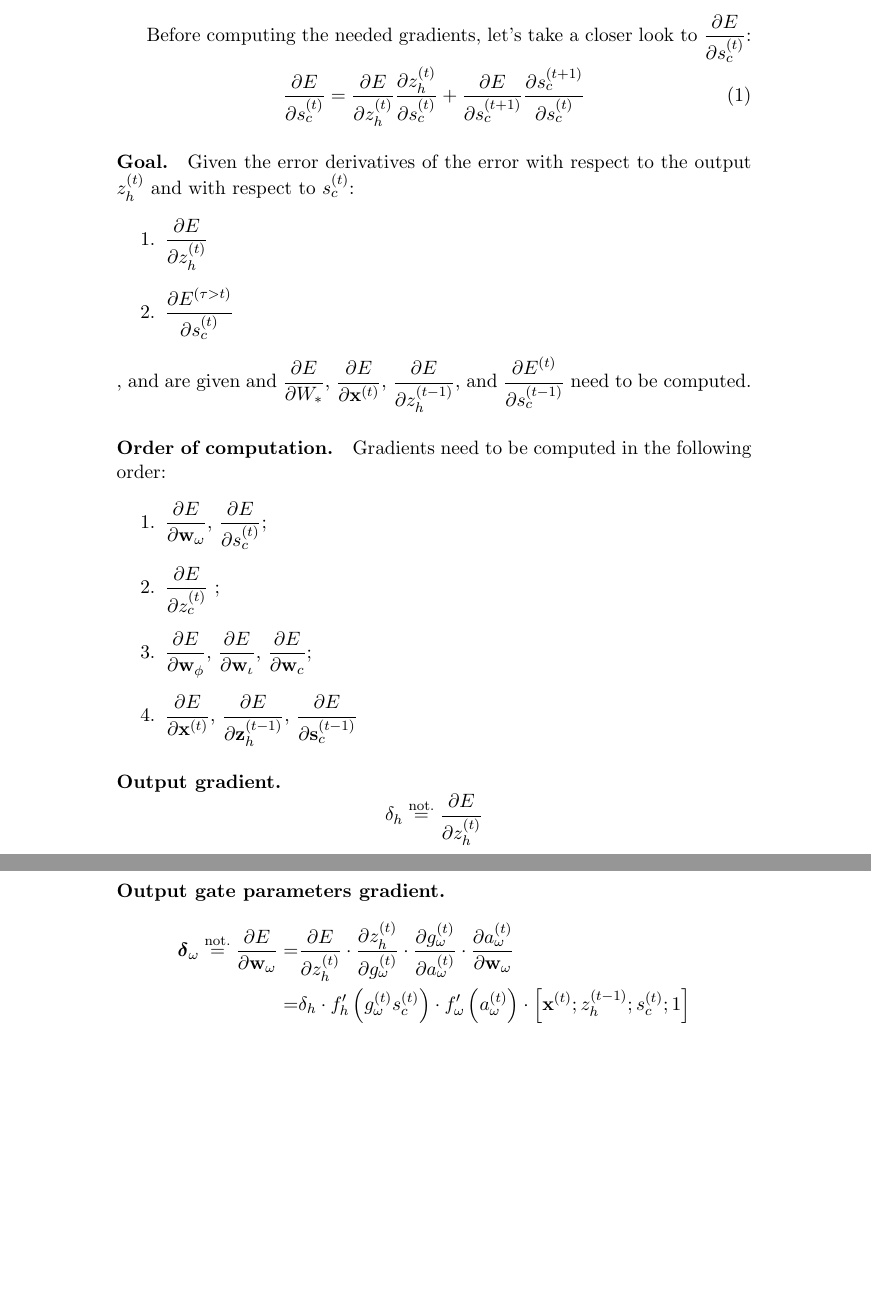
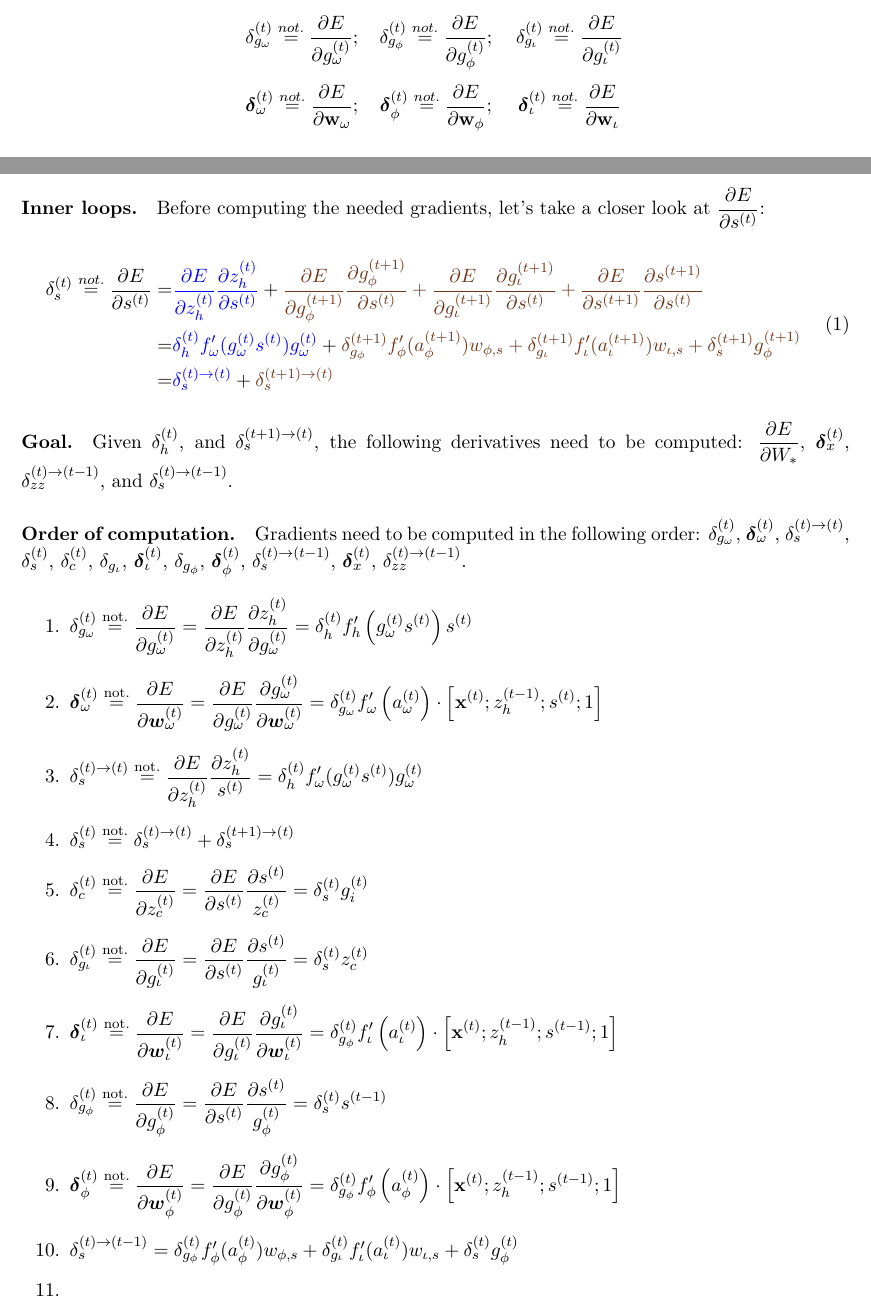
Before and after one commit to algorithm-learning-machines/lstm-explained, a LaTeX document (main.tex): two parts of pages 3 and 4 of 4 before the commit and two parts of pages 2 and 3 of 4 after it, joined at a grey line, cut at the place of the change, the shorter picture padded with empty space. Compiled offline with pdfLaTeX.

Commit message:
Added several formulae for the backward step.

```diff
--- a/main.tex
+++ b/main.tex
@@ -4,6 +4,9 @@
 \usepackage{graphicx}
 \usepackage{import}
 \usepackage{color}
+\usepackage[margin=1in]{geometry}
+
+\definecolor{auburn}{rgb}{0.43, 0.21, 0.1}
 
 \title{LSTM: From theory to practice}
 \author{Adrian Mihai Iosif, Matei Macri, Tudor Berariu}
@@ -62,34 +77,55 @@ $$z_h^{(t)} = f_h\left(g_{\omega}^{(t)} s_c^{(t)}\right)$$
+    $\delta_{c}^{(t)} \overset{not.}{=} \displaystyle\frac{\partial E}{\partial z_c^{(t)}}$; &
+    $\delta_{h}^{(t)} \overset{not.}{=} \displaystyle\frac{\partial E}{\partial z_h^{(t)}}$;  \\[20pt]
+    $\delta_{g_{\omega}}^{(t)} \overset{not.}{=} \displaystyle\frac{\partial E}{\partial g_{\omega}^{(t)}}$; &
+    $\delta_{g_{\phi}}^{(t)} \overset{not.}{=} \displaystyle\frac{\partial E}{\partial g_{\phi}^{(t)}}$; &
+    $\delta_{g_{\iota}}^{(t)} \overset{not.}{=} \displaystyle\frac{\partial E}{\partial g_{\iota}^{(t)}}$ \\[20pt]
+    $\boldsymbol{\delta}_{\omega}^{(t)} \overset{not.}{=} \displaystyle\frac{\partial E}{\partial \mathbf{w}_{\omega}}$; &
+    $\boldsymbol{\delta}_{\phi}^{(t)} \overset{not.}{=} \displaystyle\frac{\partial E}{\partial \mathbf{w}_{\phi}}$; &
+    $\boldsymbol{\delta}_{\iota}^{(t)} \overset{not.}{=} \displaystyle\frac{\partial E}{\partial \mathbf{w}_{\iota}}$
+\end{tabular}
 \end{center}
 
-Before computing the needed gradients, let's take a closer look to $\displaystyle \frac{\partial E}{\partial s_c^{(t)}}$:
+\paragraph{Inner loops.} Before computing the needed gradients, let's take a closer look at $\displaystyle \frac{\partial E}{\partial s^{(t)}}$:
 
 \begin{equation}
-    \displaystyle\frac{\partial E}{\partial s_c^{(t)}} =
-    \displaystyle\frac{\partial E}{\partial z_h^{(t)}}
-    \displaystyle\frac{\partial z_h^{(t)}}{\partial s_c^{(t)}} +
-    \displaystyle\frac{\partial E}{\partial s_c^{(t+1)}}
-    \displaystyle\frac{\partial s_c^{(t+1)}}{\partial s_c^{(t)}}
+\begin{split}
+    \delta_{s}^{(t)} \overset{not.}{=} \displaystyle\frac{\partial E}{\partial s^{(t)}} = &
+    {\color{blue} \displaystyle\frac{\partial E}{\partial z_h^{(t)}}
+    \displaystyle\frac{\partial z_h^{(t)}}{\partial s^{(t)}}} +
+    {\color{auburn}\displaystyle\frac{\partial E}{\partial g_{\phi}^{(t+1)}}
+    \displaystyle\frac{\partial g_{\phi}^{(t+1)}}{\partial s^{(t)}} +
+    \displaystyle\frac{\partial E}{\partial g_{\iota}^{(t+1)}}
+    \displaystyle\frac{\partial g_{\iota}^{(t+1)}}{\partial s^{(t)}} +
+    \displaystyle\frac{\partial E}{\partial s^{(t+1)}}
+    \displaystyle\frac{\partial s^{(t+1)}}{\partial s^{(t)}}} \\
+    = & {\color{blue} \delta_{h}^{(t)} f_{\omega}'(g_{\omega}^{(t)}s^{(t)}) g_{\omega}^{(t)}} +
+        {\color{auburn}\delta_{g_{\phi}}^{(t+1)}f_{\phi}'(a_{\phi}^{(t+1)})w_{\phi, s} +
+        \delta_{g_{\iota}}^{(t+1)}f_{\iota}'(a_{\iota}^{(t+1)})w_{\iota, s} +
+        \delta_{s}^{(t+1)}g_{\phi}^{(t+1)}} \\
+    = & {\color{blue}\delta^{(t) \rightarrow (t)}_s} +
+        {\color{auburn}\delta^{(t+1) \rightarrow (t)}_s}
+\end{split}
 \end{equation}
 
-\paragraph{Goal.}
-Given the error derivatives of the error with respect to the output $z_h^{(t)}$ and with respect to $s_c^{(t)}$: \begin{enumerate}
-    \item $\displaystyle\frac{\partial E}{\partial z_h^{(t)}}$
-    \item $\displaystyle\frac{\partial E^{(\tau > t)}}{\partial s_c^{(t)}}$
-\end{enumerate}, and  are given and $\displaystyle \frac{\partial E}{\partial W_{*}}$, $\displaystyle \frac{\partial E}{\partial \mathbf{x}^{(t)}}$, $\displaystyle \frac{\partial E}{\partial z_{h}^{(t-1)}}$, and $\displaystyle \frac{\partial E^{(t)}}{\partial s_c^{(t-1)}}$ need to be computed.
+\paragraph{Goal.} Given $\delta_h^{(t)}$, and $\delta^{(t+1) \rightarrow (t)}_s$, the following derivatives need to be computed: $\displaystyle \frac{\partial E}{\partial W_{*}}$, $\boldsymbol{\delta}_x^{(t)}$, $\delta_{zz}^{(t)\rightarrow(t-1)}$, and $\delta^{(t) \rightarrow (t-1)}_s$.
 
 \paragraph{Order of computation.}
-Gradients need to be computed in the following order:
+Gradients need to be computed in the following order: $\delta_{g_{\omega}}^{(t)}$, $\boldsymbol{\delta}_{\omega}^{(t)}$, $\delta_s^{(t) \rightarrow (t)}$, $\delta_s^{(t)}$, $\delta_c^{(t)}$, $\delta_{g_{\iota}}$, $\boldsymbol{\delta}_{\iota}^{(t)}$, $\delta_{g_{\phi}}$, $\boldsymbol{\delta}_{\phi}^{(t)}$,
+$\delta_s^{(t) \rightarrow (t-1)}$, $\boldsymbol{\delta}_x^{(t)}$, $\delta_{zz}^{(t)\rightarrow(t-1)}$.
 
 \begin{enumerate}
-    \item $\displaystyle \frac{\partial E}{\partial \mathbf{w}_{\omega}}$, $\displaystyle \frac{\partial E}{\partial s_c^{(t)}}$;
-    \item $\displaystyle \frac{\partial E}{\partial z_c^{(t)}}$ ;
-    \item $\displaystyle \frac{\partial E}{\partial \mathbf{w}_{\phi}}$, $\displaystyle \frac{\partial E}{\partial \mathbf{w}_{\iota}}$, $\displaystyle \frac{\partial E}{\partial \mathbf{w}_{c}}$;
-    \item $\displaystyle \frac{\partial E}{\partial \mathbf{x}^{(t)}}$, $\displaystyle \frac{\partial E}{\partial \mathbf{z}_h^{(t-1)}}$, $\displaystyle \frac{\partial E}{\partial \mathbf{s}_c^{(t-1)}}$
+    \item $\delta_{g_{\omega}}^{(t)} \overset{\text{not.}}{=} \displaystyle \frac{\partial E}{\partial g_{\omega}^{(t)}} = \displaystyle \frac{\partial E}{\partial z_{h}^{(t)}} \displaystyle \frac{\partial z_h^{(t)}}{\partial g_{\omega}^{(t)}} = \delta_h^{(t)}f_h'\left(g_{\omega}^{(t)}s^{(t)}\right)s^{(t)}$
+    \item $\boldsymbol{\delta}_{\omega}^{(t)} \overset{\text{not.}}{=} \displaystyle \frac{\partial E}{\partial \boldsymbol{w}_{\omega}^{(t)}} = \displaystyle \frac{\partial E}{\partial g_{\omega}^{(t)}} \displaystyle \frac{\partial g_{\omega}^{(t)}}{\partial \boldsymbol{w}_{\omega}^{(t)}} = \delta_{g_{\omega}}^{(t)} f_{\omega}'\left(a_{\omega}^{(t)}\right) \cdot \left[\mathbf{x}^{(t)}; z_{h}^{(t-1)}; s^{(t)}; 1\right]$
+    \item $\delta_s^{(t)\rightarrow(t)} \overset{\text{not.}}{=} \displaystyle \frac{\partial E}{\partial z_h^{(t)}}  \displaystyle \frac{\partial z_h^{(t)}}{s^{(t)}} = \delta_{h}^{(t)} f_{\omega}'(g_{\omega}^{(t)}s^{(t)}) g_{\omega}^{(t)}$
+    \item $\delta_s^{(t)} \overset{\text{not.}}{=} \delta^{(t) \rightarrow (t)}_s + \delta^{(t+1) \rightarrow (t)}_s$
+    \item $\delta_c^{(t)} \overset{\text{not.}}{=} \displaystyle \frac{\partial E}{\partial z_c^{(t)}} = \displaystyle \frac{\partial E}{\partial s^{(t)}}  \displaystyle \frac{\partial s^{(t)}}{z_c^{(t)}} = \delta_s^{(t)} g_i^{(t)}$
+    \item $\delta_{g_{\iota}}^{(t)} \overset{\text{not.}}{=} \displaystyle \frac{\partial E}{\partial g_{\iota}^{(t)}} = \displaystyle \frac{\partial E}{\partial s^{(t)}}  \displaystyle \frac{\partial s^{(t)}}{g_{\iota}^{(t)}} = \delta_s^{(t)} z_c^{(t)}$
+    \item $\boldsymbol{\delta}_{\iota}^{(t)} \overset{\text{not.}}{=} \displaystyle \frac{\partial E}{\partial \boldsymbol{w}_{\iota}^{(t)}} = \displaystyle \frac{\partial E}{\partial g_{\iota}^{(t)}} \displaystyle \frac{\partial g_{\iota}^{(t)}}{\partial \boldsymbol{w}_{\iota}^{(t)}} = \delta_{g_{\phi}}^{(t)} f_{\iota}'\left(a_{\iota}^{(t)}\right) \cdot \left[\mathbf{x}^{(t)}; z_{h}^{(t-1)}; s^{(t-1)}; 1\right]$
+    \item $\delta_{g_{\phi}}^{(t)} \overset{\text{not.}}{=} \displaystyle \frac{\partial E}{\partial g_{\phi}^{(t)}} = \displaystyle \frac{\partial E}{\partial s^{(t)}}  \displaystyle \frac{\partial s^{(t)}}{g_{\phi}^{(t)}} = \delta_s^{(t)} s^{(t-1)}$
+    \item $\boldsymbol{\delta}_{\phi}^{(t)} \overset{\text{not.}}{=} \displaystyle \frac{\partial E}{\partial \boldsymbol{w}_{\phi}^{(t)}} = \displaystyle \frac{\partial E}{\partial g_{\phi}^{(t)}} \displaystyle \frac{\partial g_{\phi}^{(t)}}{\partial \boldsymbol{w}_{\phi}^{(t)}} = \delta_{g_{\phi}}^{(t)} f_{\phi}'\left(a_{\phi}^{(t)}\right) \cdot \left[\mathbf{x}^{(t)}; z_{h}^{(t-1)}; s^{(t-1)}; 1\right]$
+    \item $\delta^{(t) \rightarrow (t-1)}_s = \delta_{g_{\phi}}^{(t)}f_{\phi}'(a_{\phi}^{(t)})w_{\phi, s} +
+        \delta_{g_{\iota}}^{(t)}f_{\iota}'(a_{\iota}^{(t)})w_{\iota, s} +
+        \delta_{s}^{(t)}g_{\phi}^{(t)}$
+    \item
+    \item
 \end{enumerate}
-
-\paragraph{Output gradient.}$$\delta_{h} \overset{\text{not.}}{=} \displaystyle \frac{\partial E}{\partial z_h^{(t)}}$$
-
-\paragraph{Output gate parameters gradient.}
-\begin{align*}
-    \boldsymbol{\delta}_{\omega} \overset{\text{not.}}{=} \displaystyle \frac{\partial E}{\partial \mathbf{w}_{\omega}} =& \displaystyle \frac{\partial E}{\partial z_h^{(t)}} \cdot \displaystyle \frac{\partial z_h^{(t)}}{\partial g_{\omega}^{(t)}} \cdot \displaystyle \frac{\partial g_{\omega}^{(t)}}{\partial a_{\omega}^{(t)}} \cdot \displaystyle \frac{\partial a_{\omega}^{(t)}}{\partial \mathbf{w}_{\omega}} \\ =& \delta_h \cdot f_h'\left(g_{\omega}^{(t)} s_c^{(t)}\right) \cdot f_{\omega}'\left(a_{\omega}^{(t)}\right) \cdot \left[\mathbf{x}^{(t)}; z_{h}^{(t-1)}; s_c^{(t)}; 1\right]
-\end{align*}
```
Also changed, not shown: main.tex (28 more changed lines).
